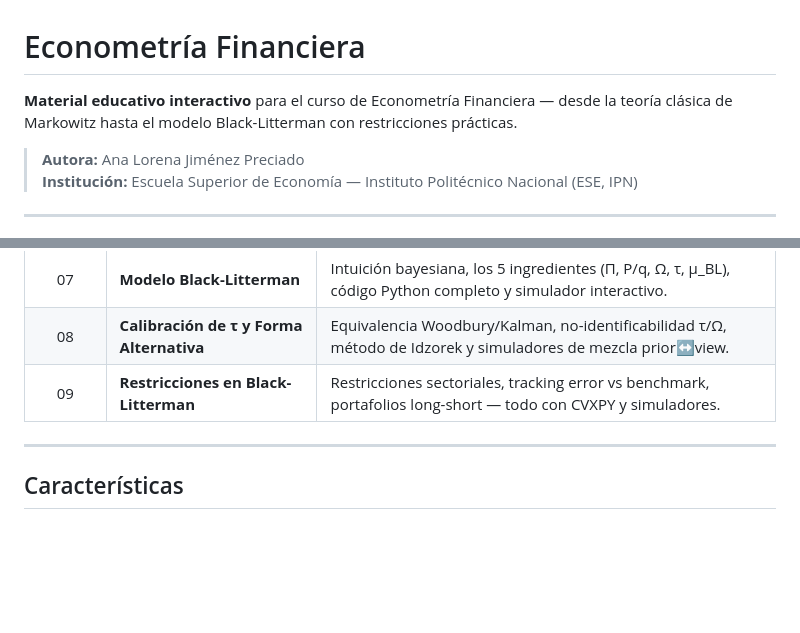
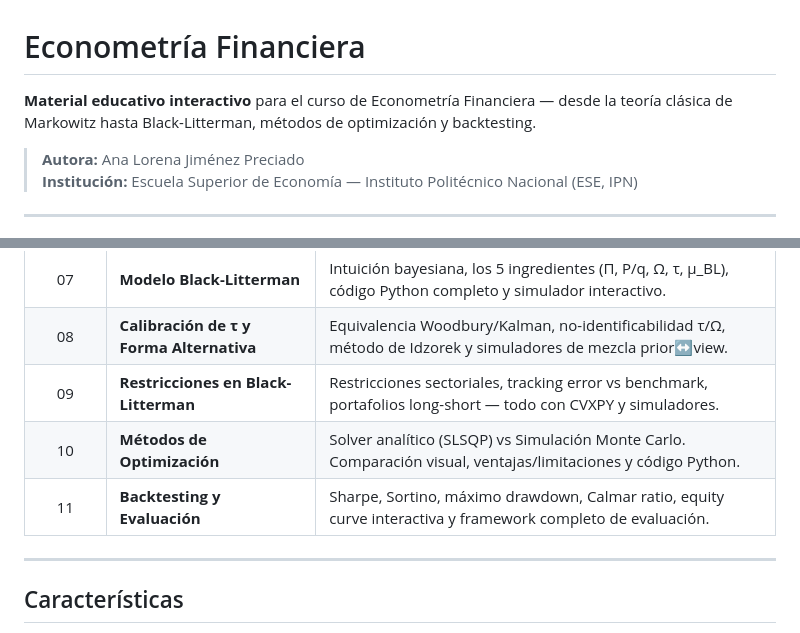
Before and after one commit to AnaJZP/portafolio-markowitz, a Markdown page: README.md, 2 parts joined by grey strips. Rendered like a GitHub page; blank space fills up the shorter version.

Commit message:
docs: actualizar README con secciones 10-11

```diff
--- a/README.md
+++ b/README.md
@@ -1,6 +1,6 @@
 #  Econometría Financiera
 
-**Material educativo interactivo** para el curso de Econometría Financiera — desde la teoría clásica de Markowitz hasta el modelo Black-Litterman con restricciones prácticas.
+**Material educativo interactivo** para el curso de Econometría Financiera — desde la teoría clásica de Markowitz hasta Black-Litterman, métodos de optimización y backtesting.
 
 > **Autora:** Ana Lorena Jiménez Preciado
 > **Institución:** Escuela Superior de Economía — Instituto Politécnico Nacional (ESE, IPN)
@@ -20,6 +20,8 @@
 | 07 | **Modelo Black-Litterman** | Intuición bayesiana, los 5 ingredientes (Π, P/q, Ω, τ, μ_BL), código Python completo y simulador interactivo. |
 | 08 | **Calibración de τ y Forma Alternativa** | Equivalencia Woodbury/Kalman, no-identificabilidad τ/Ω, método de Idzorek y simuladores de mezcla prior↔view. |
 | 09 | **Restricciones en Black-Litterman** | Restricciones sectoriales, tracking error vs benchmark, portafolios long-short — todo con CVXPY y simuladores. |
+| 10 | **Métodos de Optimización** | Solver analítico (SLSQP) vs Simulación Monte Carlo. Comparación visual, ventajas/limitaciones y código Python. |
+| 11 | **Backtesting y Evaluación** | Sharpe, Sortino, máximo drawdown, Calmar ratio, equity curve interactiva y framework completo de evaluación. |
 
 ---
 
```
